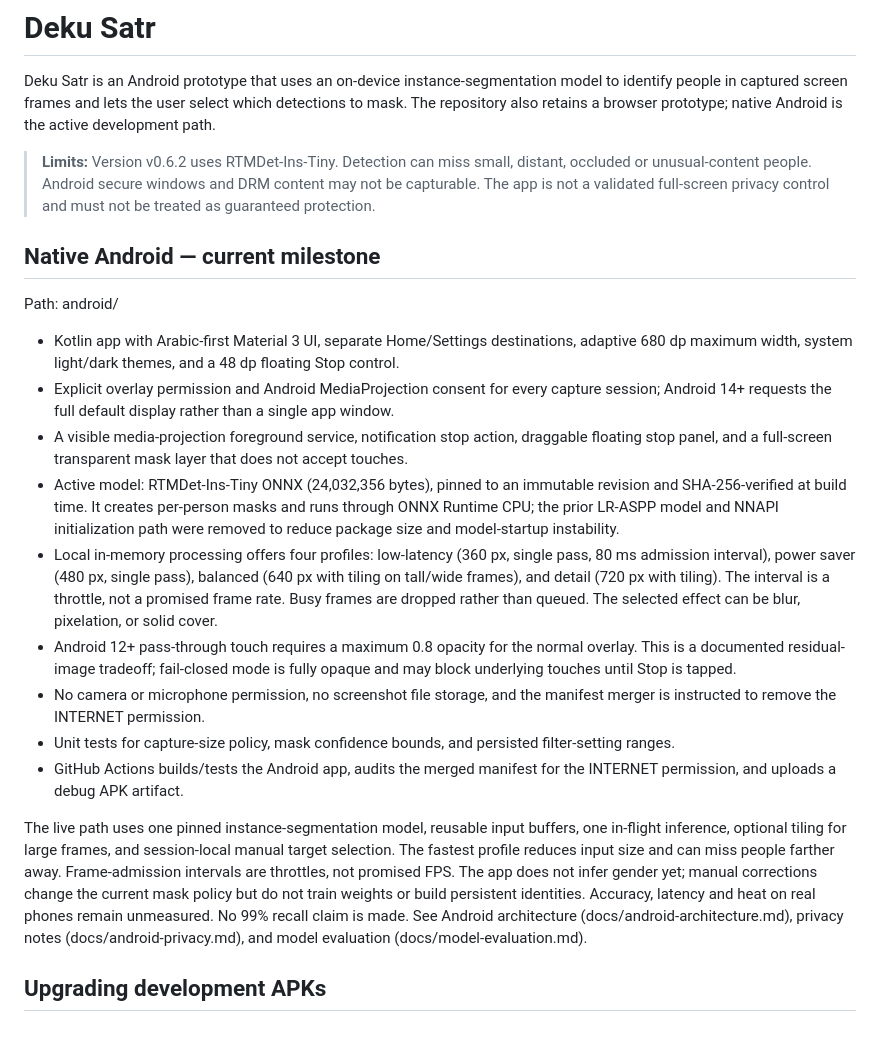
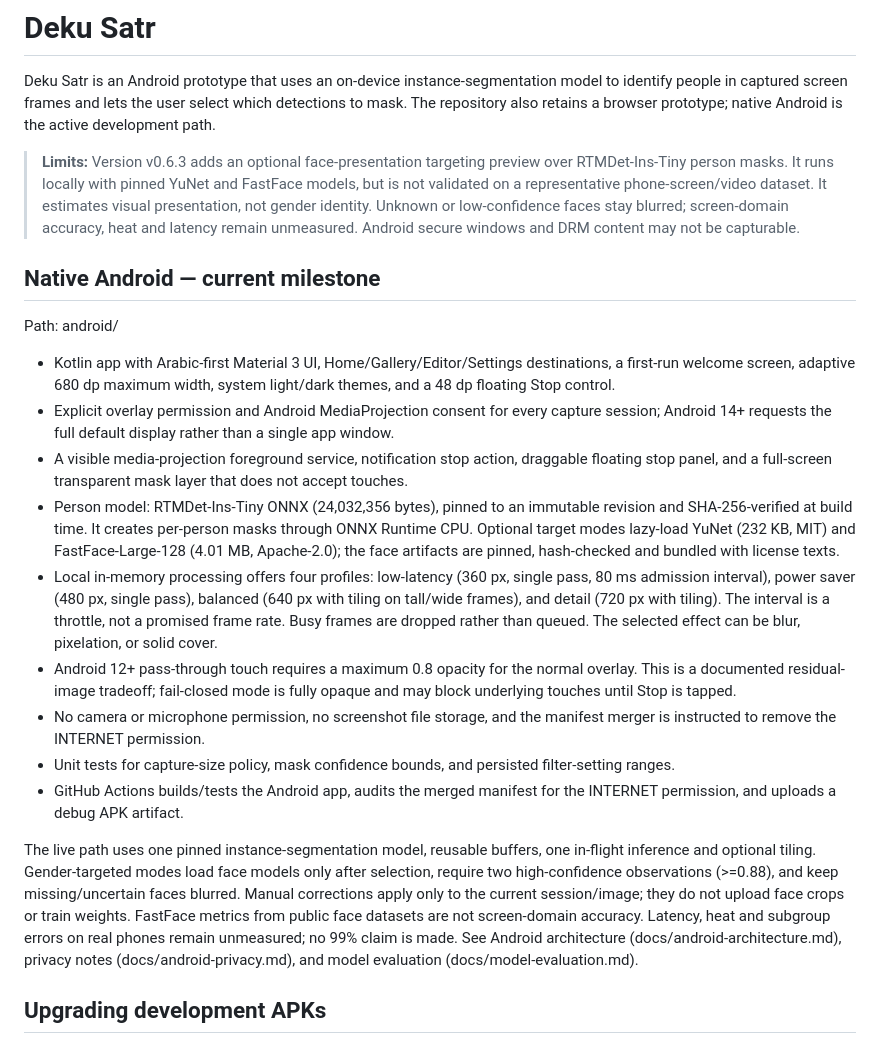
Before and after one commit to Deku-Foundation/-deku-satr, a Markdown page: README.md, the part around the change. Rendered like a GitHub page.

Commit message:
docs(readme): retain current dev summary and add v0.6.3 face-target preview

```diff
--- a/README.md
+++ b/README.md
@@ -2,23 +2,23 @@
 
 Deku Satr is an Android prototype that uses an on-device instance-segmentation model to identify people in captured screen frames and lets the user select which detections to mask. The repository also retains a browser prototype; native Android is the active development path.
 
-> **Limits:** Version v0.6.2 uses RTMDet-Ins-Tiny. Detection can miss small, distant, occluded or unusual-content people. Android secure windows and DRM content may not be capturable. The app is not a validated full-screen privacy control and must not be treated as guaranteed protection.
+> **Limits:** Version v0.6.3 adds an optional face-presentation targeting preview over RTMDet-Ins-Tiny person masks. It runs locally with pinned YuNet and FastFace models, but is not validated on a representative phone-screen/video dataset. It estimates visual presentation, not gender identity. Unknown or low-confidence faces stay blurred; screen-domain accuracy, heat and latency remain unmeasured. Android secure windows and DRM content may not be capturable.
 
 ## Native Android — current milestone
 
 Path: android/
 
-- Kotlin app with Arabic-first Material 3 UI, separate Home/Settings destinations, adaptive 680 dp maximum width, system light/dark themes, and a 48 dp floating Stop control.
+- Kotlin app with Arabic-first Material 3 UI, Home/Gallery/Editor/Settings destinations, a first-run welcome screen, adaptive 680 dp maximum width, system light/dark themes, and a 48 dp floating Stop control.
 - Explicit overlay permission and Android MediaProjection consent for every capture session; Android 14+ requests the full default display rather than a single app window.
 - A visible media-projection foreground service, notification stop action, draggable floating stop panel, and a full-screen transparent mask layer that does not accept touches.
-- Active model: RTMDet-Ins-Tiny ONNX (24,032,356 bytes), pinned to an immutable revision and SHA-256-verified at build time. It creates per-person masks and runs through ONNX Runtime CPU; the prior LR-ASPP model and NNAPI initialization path were removed to reduce package size and model-startup instability.
+- Person model: RTMDet-Ins-Tiny ONNX (24,032,356 bytes), pinned to an immutable revision and SHA-256-verified at build time. It creates per-person masks through ONNX Runtime CPU. Optional target modes lazy-load YuNet (232 KB, MIT) and FastFace-Large-128 (4.01 MB, Apache-2.0); the face artifacts are pinned, hash-checked and bundled with license texts.
 - Local in-memory processing offers four profiles: low-latency (360 px, single pass, 80 ms admission interval), power saver (480 px, single pass), balanced (640 px with tiling on tall/wide frames), and detail (720 px with tiling). The interval is a throttle, not a promised frame rate. Busy frames are dropped rather than queued. The selected effect can be blur, pixelation, or solid cover.
 - Android 12+ pass-through touch requires a maximum 0.8 opacity for the normal overlay. This is a documented residual-image tradeoff; fail-closed mode is fully opaque and may block underlying touches until Stop is tapped.
 - No camera or microphone permission, no screenshot file storage, and the manifest merger is instructed to remove the INTERNET permission.
 - Unit tests for capture-size policy, mask confidence bounds, and persisted filter-setting ranges.
 - GitHub Actions builds/tests the Android app, audits the merged manifest for the INTERNET permission, and uploads a debug APK artifact.
 
-The live path uses one pinned instance-segmentation model, reusable input buffers, one in-flight inference, optional tiling for large frames, and session-local manual target selection. The fastest profile reduces input size and can miss people farther away. Frame-admission intervals are throttles, not promised FPS. The app does not infer gender yet; manual corrections change the current mask policy but do not train weights or build persistent identities. Accuracy, latency and heat on real phones remain unmeasured. No 99% recall claim is made. See Android architecture (docs/android-architecture.md), privacy notes (docs/android-privacy.md), and model evaluation (docs/model-evaluation.md).
+The live path uses one pinned instance-segmentation model, reusable buffers, one in-flight inference and optional tiling. Gender-targeted modes load face models only after selection, require two high-confidence observations (>=0.88), and keep missing/uncertain faces blurred. Manual corrections apply only to the current session/image; they do not upload face crops or train weights. FastFace metrics from public face datasets are not screen-domain accuracy. Latency, heat and subgroup errors on real phones remain unmeasured; no 99% claim is made. See Android architecture (docs/android-architecture.md), privacy notes (docs/android-privacy.md), and model evaluation (docs/model-evaluation.md).
 
 
 ## Upgrading development APKs
```
